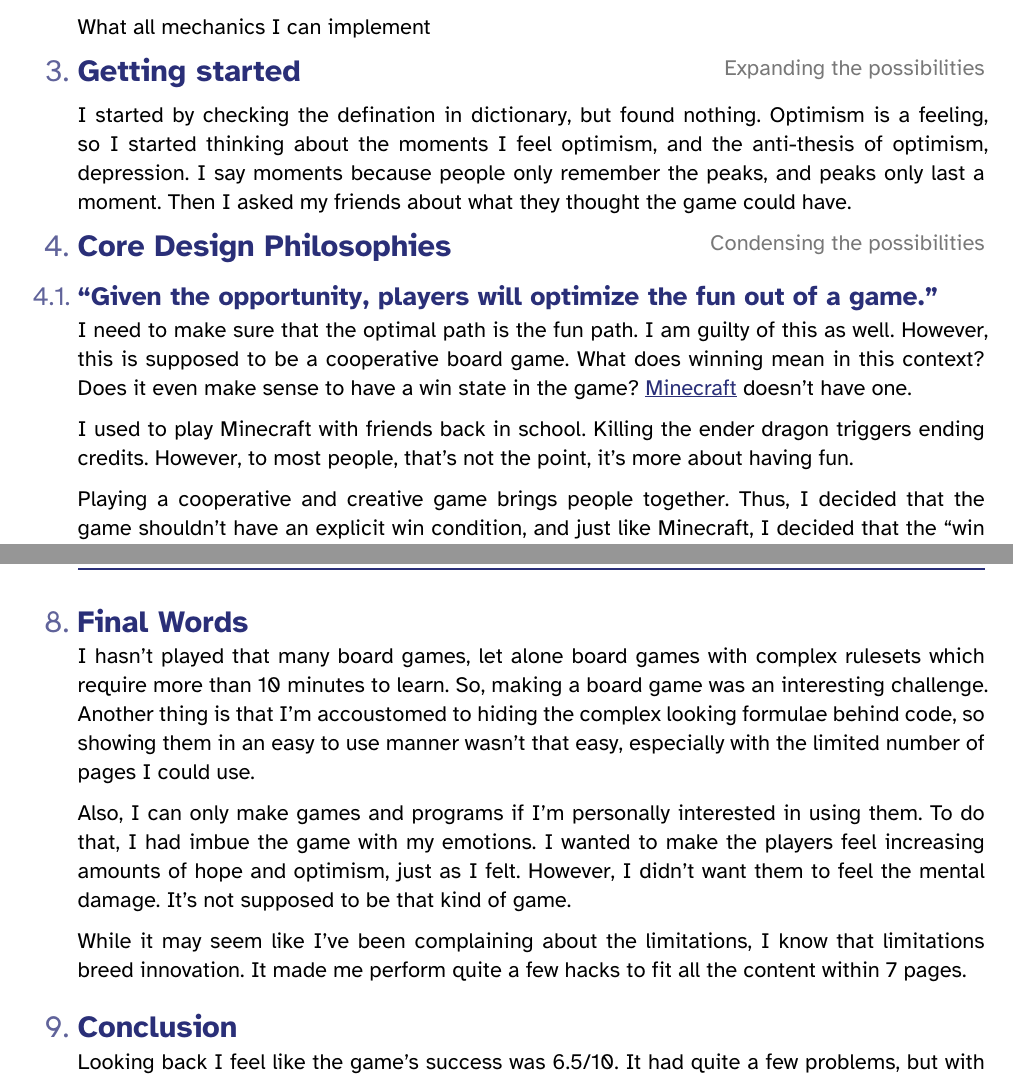
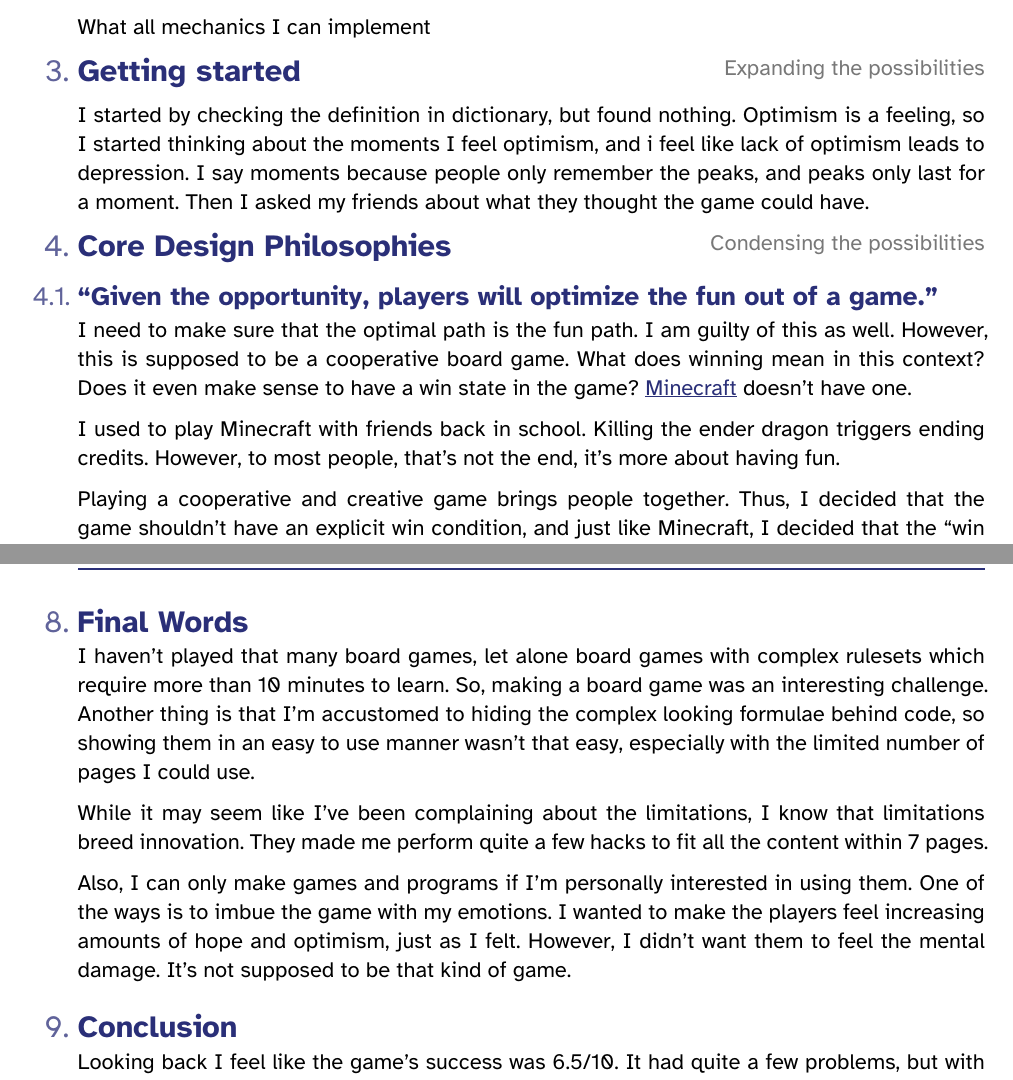
Before and after one commit to pawarherschel/UniOfAalto2ndPhase, a Typst document (analytical.typ): two parts of pages 4 and 6 of 6, joined at a grey line, cut so that both start at the same text. The pictures show the PDF file analytical.pdf that the author committed with the source.

Commit message:
Final changes

```diff
--- a/analytical.typ
+++ b/analytical.typ
@@ -166,7 +166,7 @@ What all mechanics I can implement
   = Getting started<gs>
 ]
 
-I started by checking the defination in dictionary, but found nothing. Optimism is a feeling, so I started thinking about the moments I feel optimism, and the anti-thesis of optimism, depression. I say moments because people only remember the peaks, and peaks only last a moment. Then I asked my friends about what they thought the game could have.
+I started by checking the definition in dictionary, but found nothing. Optimism is a feeling, so I started thinking about the moments I feel optimism, and i feel like lack of optimism leads to depression. I say moments because people only remember the peaks, and peaks only last for a moment. Then I asked my friends about what they thought the game could have.
 
 #explanation(detail: "Condensing the possibilities")[
   = Core Design Philosophies<cdp>
@@ -175,7 +175,7 @@ I started by checking the defination in dictionary, but found nothing. Optimism
 == "Given the opportunity, players will optimize the fun out of a game."
 I need to make sure that the optimal path is the fun path. I am guilty of this as well. However, this is supposed to be a cooperative board game. What does winning mean in this context? Does it even make sense to have a win state in the game? #[#link("https://www.minecraft.net/en-us")[Minecraft]<links>] doesn't have one.
 
-I used to play Minecraft with friends back in school. Killing the ender dragon triggers ending credits. However, to most people, that's not the point, it's more about having fun.
+I used to play Minecraft with friends back in school. Killing the ender dragon triggers ending credits. However, to most people, that's not the end, it's more about having fun.
 
 Playing a cooperative and creative game brings people together. Thus, I decided that the game shouldn't have an explicit win condition, and just like Minecraft, I decided that the "win condition" should be the memories.
 
@@ -197,7 +197,7 @@ So, action points scale with optimism and cat tokens exist as scalers to action
   = Goals and non-goals<gang>
 ]
 
-There were many ideas, but what I could use weren't only limited by the medium of the game, but also by the page limit for the assignment. So, I had work within those limitations. Also, a strong core is better than multiple underdeveloped ideas. It's also better to add a strong core, rather than removing and suffering backlash.
+There were many ideas, but what I could use weren't only limited by the medium of the game, but also by the page limit for the assignment. So, I had work within those limitations. Also, a strong core is better than multiple underdeveloped ideas. It's also better to add to a strong core, rather than removing mechanics and suffering backlash.
 
 Describing your game's @cgi limit by using @dg and @dng.
 
@@ -229,5 +229,5 @@ Describing your game's @cgi limit by using @dg and @dng.
 - #[#link("https://en.wikipedia.org/wiki/Prisoner's_dilemma")[Prisoner's dilemma]<links>]
 
 = Final Words
-I hasn't played that many board games, let alone board games with complex rulesets which require more than 10 minutes to learn. So, making a board game was an interesting challenge. Another thing is that I'm accoustomed to hiding the complex looking formulae behind code, so showing them in an easy to use manner wasn't that easy, especially with the limited number of pages I could use.
+I haven't played that many board games, let alone board games with complex rulesets which require more than 10 minutes to learn. So, making a board game was an interesting challenge. Another thing is that I'm accustomed to hiding the complex looking formulae behind code, so showing them in an easy to use manner wasn't that easy, especially with the limited number of pages I could use.
 
@@ -235 +235,2 @@ Also, I can only make games and programs if I'm personally interested in using t
 
+Also, I can only make games and programs if I'm personally interested in using them. One of the ways is to imbue the game with my emotions. I wanted to make the players feel increasing amounts of hope and optimism, just as I felt. However, I didn't want them to feel the mental damage. It's not supposed to be that kind of game.
```
Also changed, not shown: HerschelPawar.pdf, acknowledgment.pdf, analytical.pdf, analytical.typ (5 more changed lines), 1 other file.
